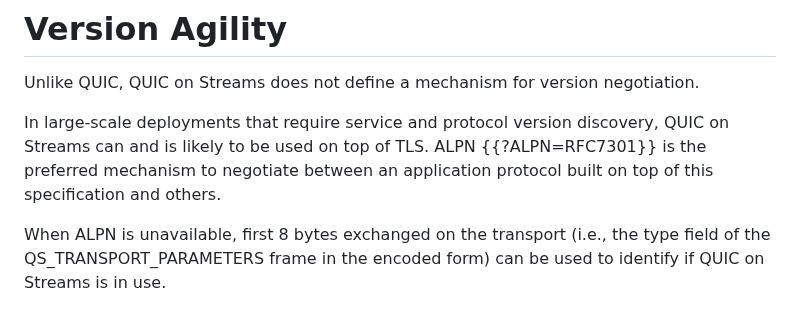
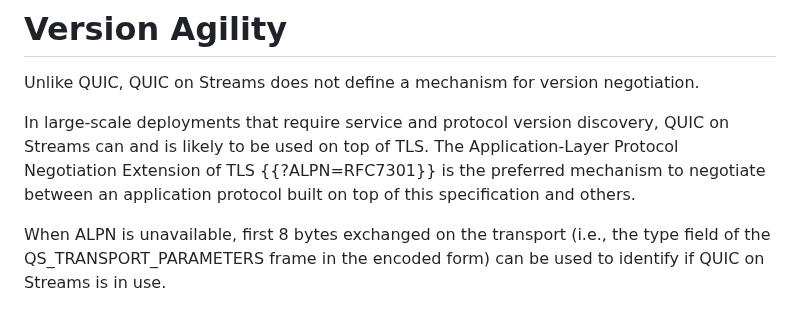
Before and after one commit to kazuho/draft-kazuho-quic-quic-on-streams, a Markdown page: draft-kazuho-quic-quic-services-for-streams.md, the part around the change. Rendered like a GitHub page.

Commit message:
clarify that ALPN is an extension of TLS

```diff
--- a/draft-kazuho-quic-quic-services-for-streams.md
+++ b/draft-kazuho-quic-quic-services-for-streams.md
@@ -346,9 +346,10 @@ Unlike QUIC, QUIC on Streams does not define a mechanism for version
 negotiation.
 
 In large-scale deployments that require service and protocol version discovery,
-QUIC on Streams can and is likely to be used on top of TLS. ALPN
-{{?ALPN=RFC7301}} is the preferred mechanism to negotiate between an application
-protocol built on top of this specification and others.
+QUIC on Streams can and is likely to be used on top of TLS. The
+Application-Layer Protocol Negotiation Extension of TLS {{?ALPN=RFC7301}} is the
+preferred mechanism to negotiate between an application protocol built on top of
+this specification and others.
 
 When ALPN is unavailable, first 8 bytes exchanged on the transport (i.e., the
 type field of the QS_TRANSPORT_PARAMETERS frame in the encoded form) can be used
```
